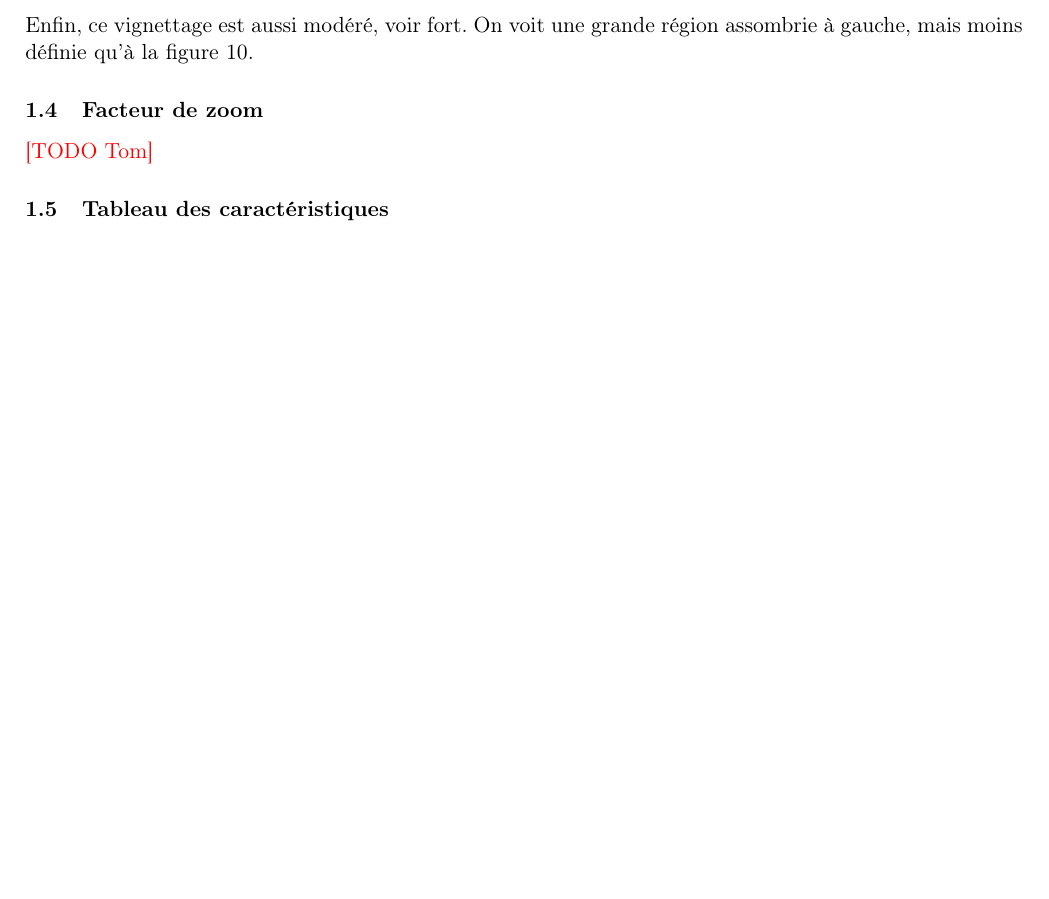
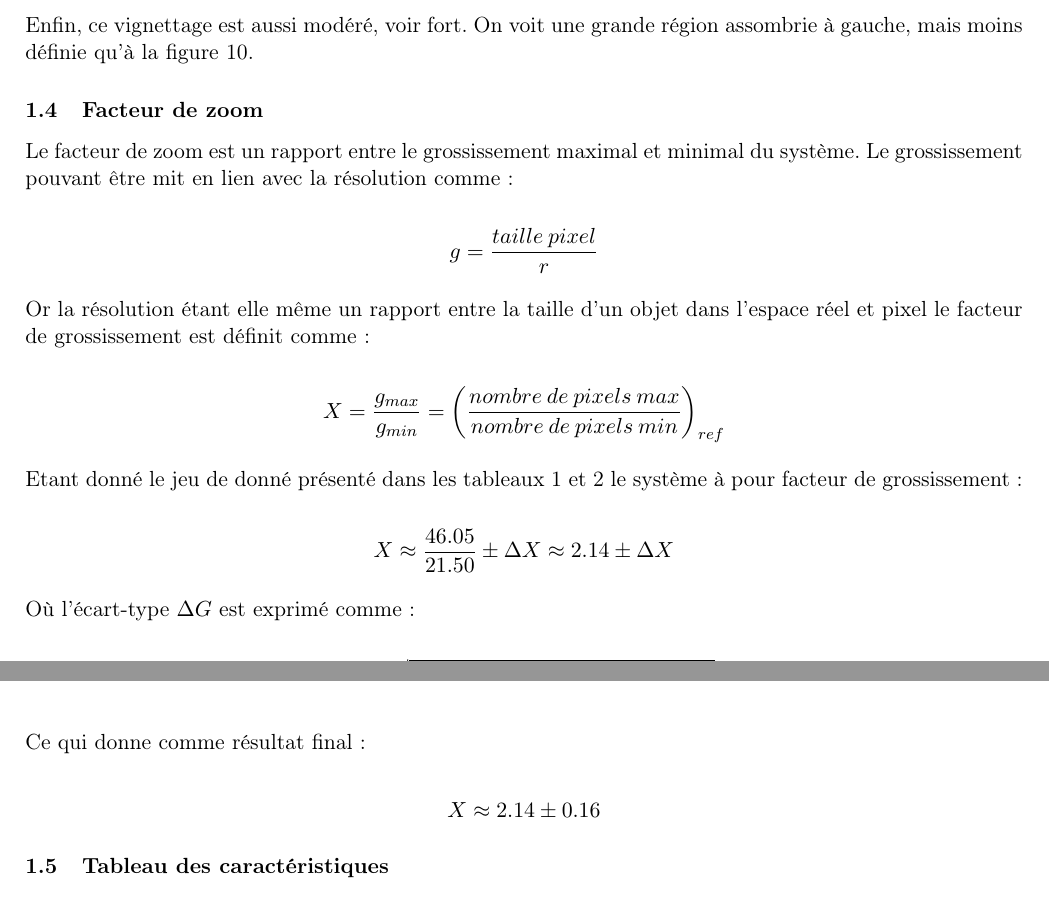
Before and after one commit to emilegp/objectif_camera, a LaTeX document (rapport_final/rapport_final.tex): part of page 9 of 11 before the commit and two parts of pages 9 and 10 of 12 after it, the two joined at a grey line, cut so that both start at the same text, the shorter picture padded with empty space. Compiled offline with pdfLaTeX.

Commit message:
Update rapport_final.tex

```diff
--- a/rapport_final/rapport_final.tex
+++ b/rapport_final/rapport_final.tex
@@ -355,9 +355,35 @@ Enfin, ce vignettage est aussi modéré, voir fort. On voit une grande région
 assombrie à gauche, mais moins définie qu'à la figure \ref{vig_m_max}.
 
 \subsection{Facteur de zoom}
-\textcolor{red}{[TODO Tom]}
-% TODO par Tom : Utiliser les tailles physiques des pixels pour voir la taille de
-% la cible a grossi de quel facteur
+Le facteur de zoom est un rapport entre le grossissement maximal et minimal du système. Le grossissement pouvant être mit en lien avec la résolution comme :
+
+\begin{equation*}
+    g = \frac{taille \: pixel}{r}
+\end{equation*}
+
+Or la résolution étant elle même un rapport entre la taille d'un objet dans l'espace réel et pixel le facteur de grossissement est définit comme :
+
+\begin{equation*}
+    X = \frac{g_{max}}{g_{min}} = \biggl(\frac{nombre \: de \: pixels \: max}{nombre \: de \: pixels \: min}\biggr)_{ref}
+\end{equation*}
+
+Etant donné le jeu de donné présenté dans les tableaux \ref{tige_min} et \ref{tige_max} le système à pour facteur de grossissement :
+
+\begin{equation*}
+    X \approx \frac{46.05}{21.50} \pm \Delta X \approx 2.14 \pm \Delta X
+\end{equation*}
+
+Où l'écart-type $\Delta G$ est exprimé comme :
+
+\begin{equation*}
+    \Delta X = 2.14 \cdot \sqrt{\biggl(\frac{1.345535}{46.048563}\biggr)^2 + \biggl(\frac{1.516575}{21.500000}\biggr)^2} \approx 0.16
+\end{equation*}
+
+Ce qui donne comme résultat final :
+
+\begin{equation*}
+    X \approx 2.14 \pm 0.16
+\end{equation*}
 
 \subsection{Tableau des caractéristiques}
 
```
